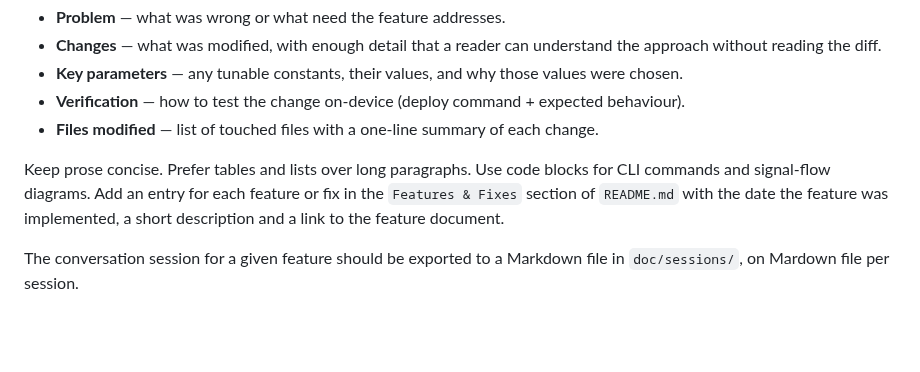
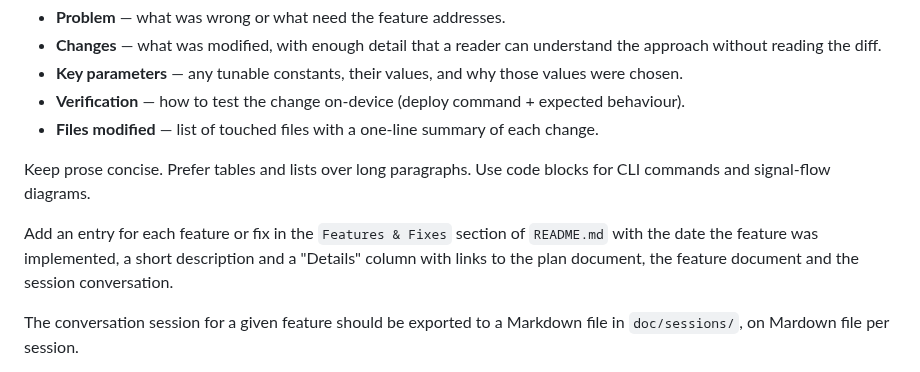
Before and after one commit to rafacm/ragtime, a Markdown page: CLAUDE.md, the part around the change. GitHub-like rendering; blank space fills up the shorter version.

Commit message:
Update feature documentation section in CLAUDE.md

```diff
--- a/CLAUDE.md
+++ b/CLAUDE.md
@@ -57,7 +57,8 @@ Feature documentation lives in `doc/features/`, one Markdown file per feature or
 - **Files modified** — list of touched files with a one-line summary of each change.
 
 Keep prose concise. Prefer tables and lists over long paragraphs. Use code blocks for CLI commands and signal-flow diagrams.
-Add an entry for each feature or fix in the `Features & Fixes` section of `README.md` with the date the feature was implemented, a short description and a link to the feature document.
+
+Add an entry for each feature or fix in the `Features & Fixes` section of `README.md` with the date the feature was implemented, a short description and a "Details" column with links to the plan document, the feature document and the session conversation.
 
 The conversation session for a given feature should be exported to a Markdown file in `doc/sessions/`, on Mardown file per session.
 
```
Also changed, not shown: README.md (+1 -1 lines).
